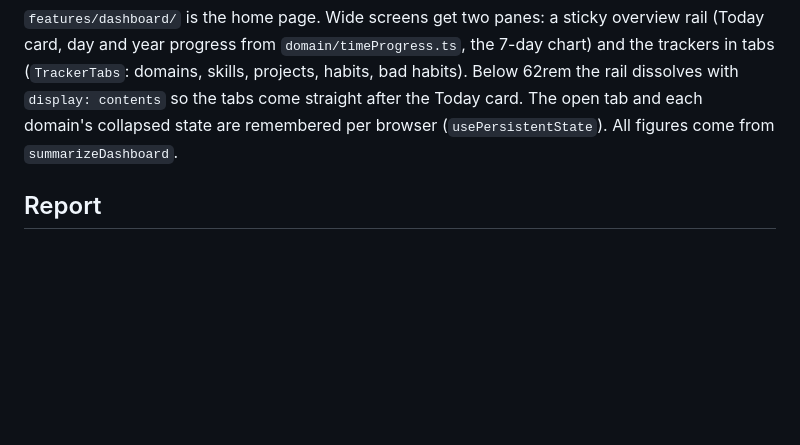
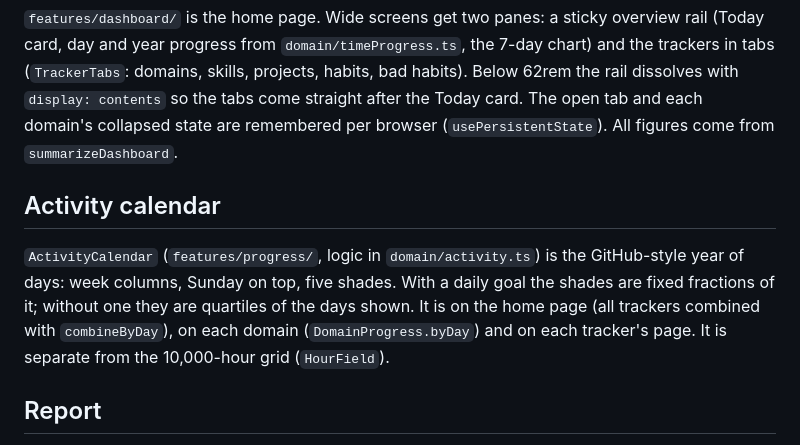
Before and after one commit to himel7009/tenk-hours, a Markdown page: CLAUDE.md, the part around the change. Drawn GitHub-style; blank space fills up the shorter version.

```diff
--- a/CLAUDE.md
+++ b/CLAUDE.md
@@ -118,6 +118,15 @@ the tabs come straight after the Today card. The open tab and each domain's
 collapsed state are remembered per browser (`usePersistentState`). All
 figures come from `summarizeDashboard`.
 
+## Activity calendar
+
+`ActivityCalendar` (`features/progress/`, logic in `domain/activity.ts`) is the
+GitHub-style year of days: week columns, Sunday on top, five shades. With a
+daily goal the shades are fixed fractions of it; without one they are
+quartiles of the days shown. It is on the home page (all trackers combined
+with `combineByDay`), on each domain (`DomainProgress.byDay`) and on each
+tracker's page. It is separate from the 10,000-hour grid (`HourField`).
+
 ## Report
 
 `features/report/` is the Report page (`/report`): a week (Monday to Sunday)
```
Also changed, not shown: CHANGELOG.md (+1 -0 lines), README.md (+1 -0 lines), docs/screenshots/dashboard.png, 13 other files.
